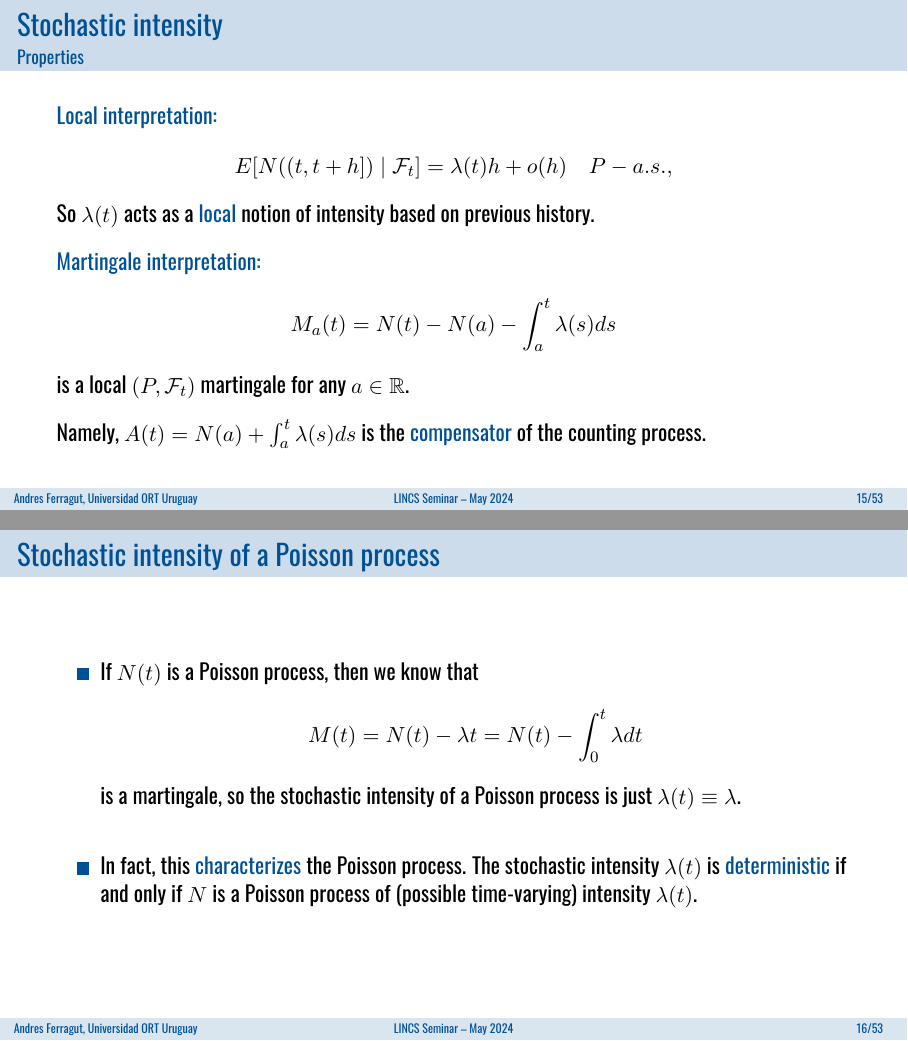
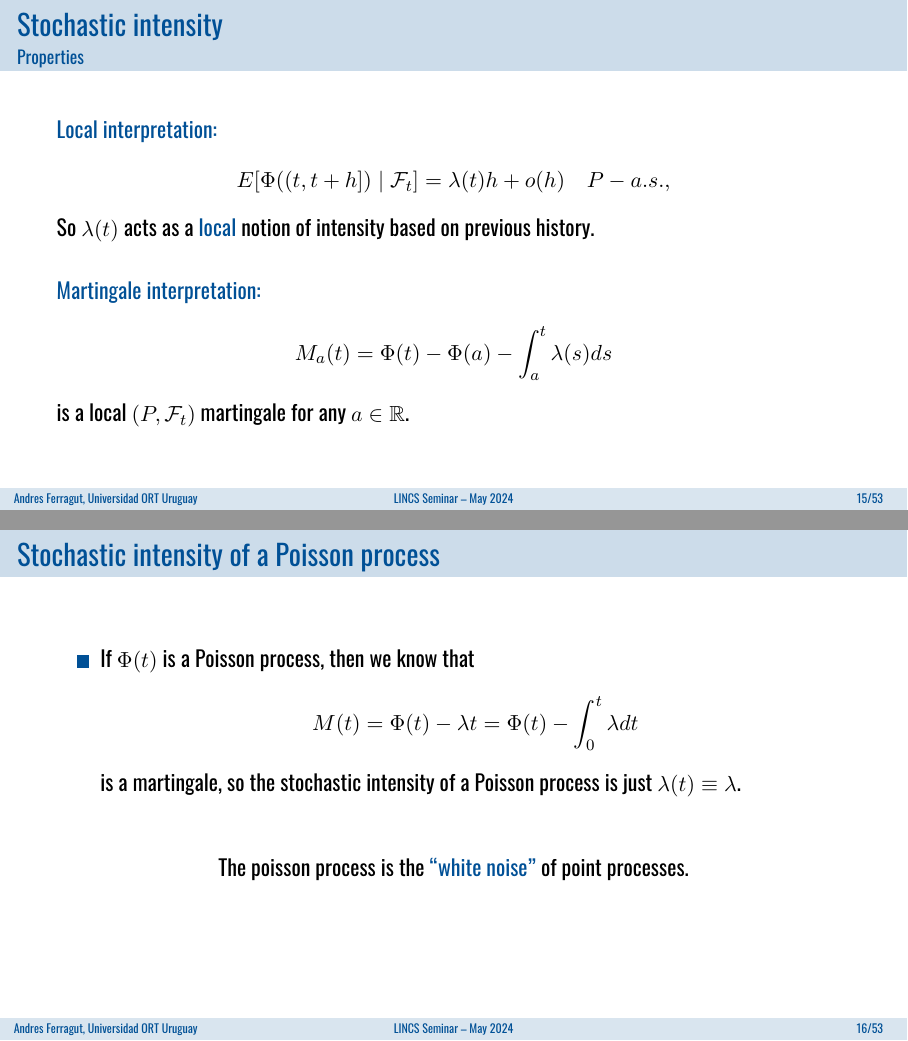
Before and after one commit to aferragu/lincs24_caching_talk, LaTeX slides (lincs24_caching.tex): pages 21 and 23 of 75, joined at a grey line. The pictures show the PDF file lincs24_caching.pdf that the author committed with the source.

Commit message:
Updated notation

```diff
--- a/lincs24_caching.tex
+++ b/lincs24_caching.tex
@@ -587,7 +587,7 @@ If inter-request times are \alert{heavy tailed}, this can model burstiness.
 
 	\alert{Local interpretation:}
 		\begin{equation*}
-			E[N((t,t+h])\mid \mathcal{F}_t] = \lambda(t)h + o(h) \quad P-a.s.,
+			E[\Phi((t,t+h])\mid \mathcal{F}_t] = \lambda(t)h + o(h) \quad P-a.s.,
 		\end{equation*}
 
 	So $\lambda(t)$ acts as a \alert{local} notion of intensity based on previous history.
@@ -595,29 +595,33 @@ If inter-request times are \alert{heavy tailed}, this can model burstiness.
 	\pause \vfill
 	\alert{Martingale interpretation:}
 		\begin{equation*}
-			M_a(t) = N(t) - N(a) - \int_a^t \lambda(s)ds
+			M_a(t) = \Phi(t) - \Phi(a) - \int_a^t \lambda(s)ds
 		\end{equation*}
 		is a local $(P,\mathcal{F}_t)$ martingale for any $a\in\mathbb{R}$.
 
-		\vfill
-
-	Namely, $A(t) = N(a) + \int_a^t \lambda(s)ds$ is the \alert{compensator} of the counting process.
+	% 	\vfill
+
+	% Namely, $A(t) = N(a) + \int_a^t \lambda(s)ds$ is the \alert{compensator} of the counting process.
 
 \end{frame}
 
 \begin{frame}{Stochastic intensity of a Poisson process}
 
 	\begin{myitem}[2em]
-		\item If $N(t)$ is a Poisson process, then we know that
-		\begin{equation*}
-			M(t) = N(t) - \lambda t = N(t) - \int_0^t \lambda dt
+		\item If $\Phi(t)$ is a Poisson process, then we know that
+		\begin{equation*}
+			M(t) = \Phi(t) - \lambda t = \Phi(t) - \int_0^t \lambda dt
 		\end{equation*}
 		is a martingale, so the stochastic intensity of a Poisson process is just $\lambda(t)\equiv \lambda$.
 
-		\pause
-
-		\item In fact, this \alert{characterizes} the Poisson process. The stochastic intensity $\lambda(t)$ is \alert{deterministic} if and only if $N$ is a Poisson process of (possible time-varying) intensity $\lambda(t)$.
+		% \item In fact, this \alert{characterizes} the Poisson process. The stochastic intensity $\lambda(t)$ is \alert{deterministic} if and only if $N$ is a Poisson process of (possible time-varying) intensity $\lambda(t)$.
 	\end{myitem}
+
+	\pause \vfill
+	\centering
+	The poisson process is the \alert{``white noise''} of point processes.
+
+	\vfill
 \end{frame}
 
 \begin{frame}{Stochastic intensity}{A local notion of intensity...}
```
Also changed, not shown: lincs24_caching.pdf, lincs24_caching.tex (10 more changed lines).
